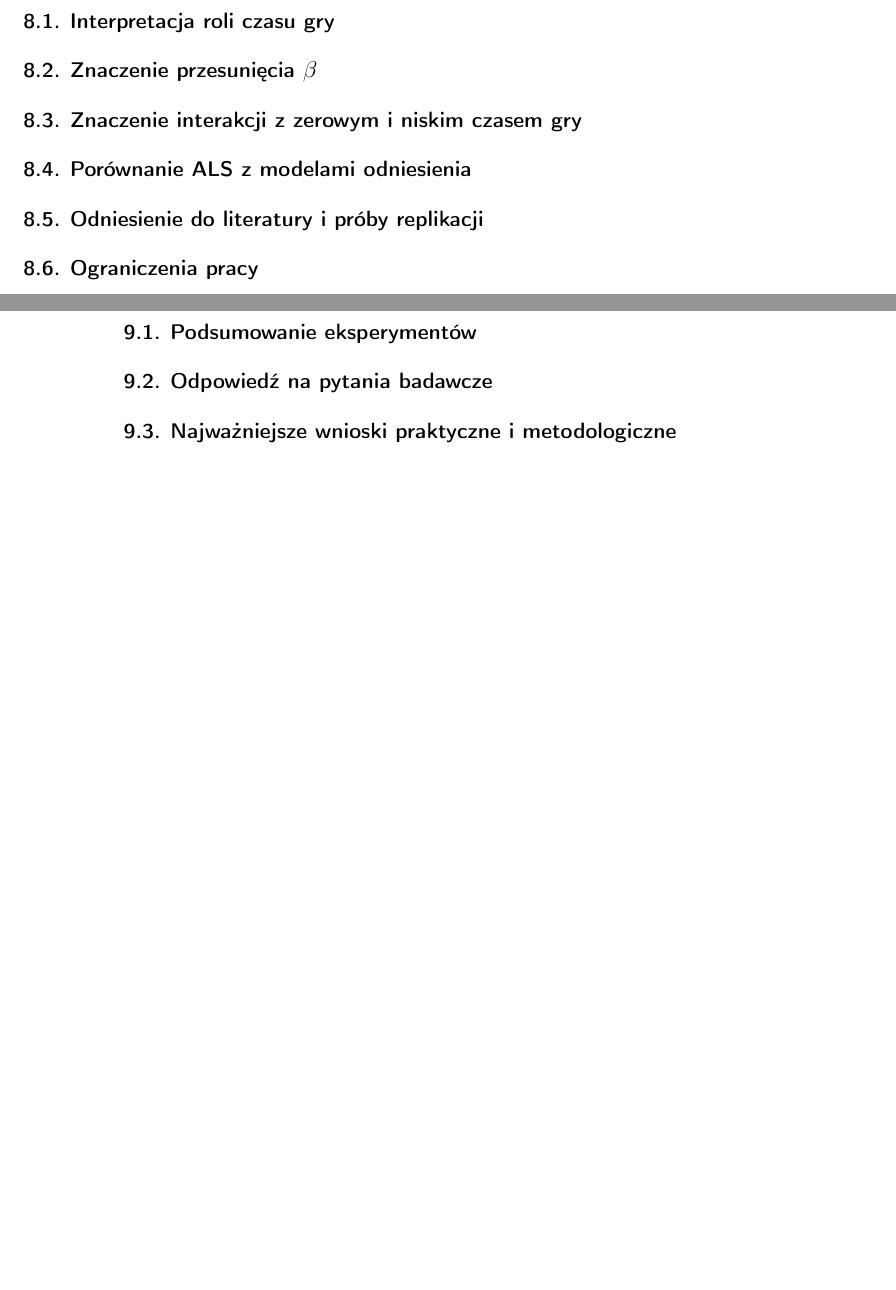
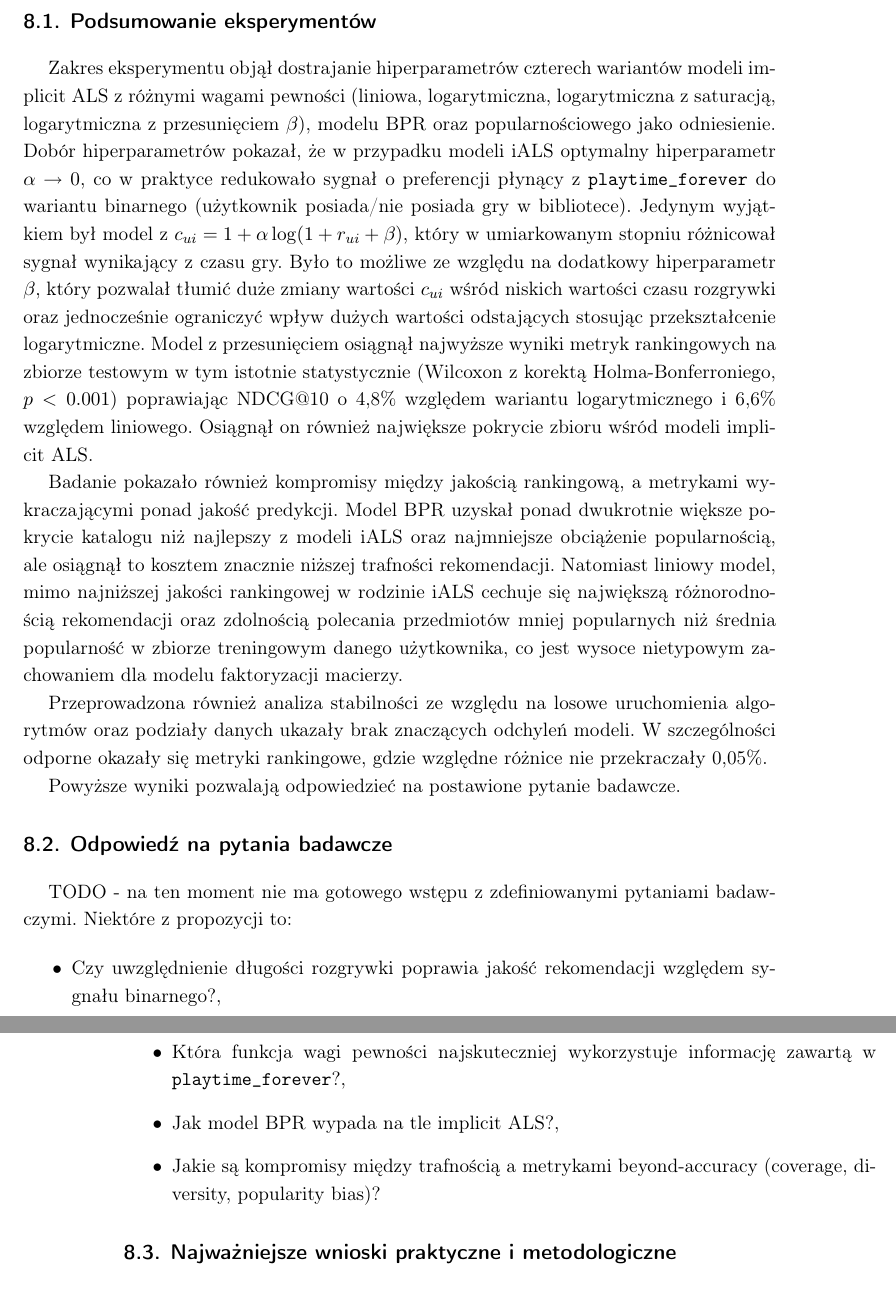
Before and after one commit to MichalTalalaj/Licencjat_tex_repo, a LaTeX thesis (Licencjat_tex/thesis/thesis-pl.tex, which reads Licencjat_tex/thesis/tex/08_dyskusja_i_literatura.tex, Licencjat_tex/thesis/tex/08_podsumowanie.tex, Licencjat_tex/thesis/tex/09_wnioski.tex): two parts of pages 35 and 36 of 44 before the commit and two parts of pages 35 and 36 of 46 after it, joined at a grey line, cut at the place of the change, the shorter picture padded with empty space. Compiled offline with pdfLaTeX.

Commit message:
Dodanie rozdziału 8. Wnioski

```diff
--- a/Licencjat_tex/thesis/tex/08_dyskusja_i_literatura.tex
+++ /dev/null
@@ -1,7 +0,0 @@
-\chapter{Dyskusja i odniesienie do literatury}
-\section{Interpretacja roli czasu gry}
-\section{Znaczenie przesunięcia \texorpdfstring{$\beta$}{beta}}
-\section{Znaczenie interakcji z zerowym i niskim czasem gry}
-\section{Porównanie ALS z modelami odniesienia}
-\section{Odniesienie do literatury i próby replikacji}
-\section{Ograniczenia pracy}
--- /dev/null
+++ b/Licencjat_tex/thesis/tex/08_podsumowanie.tex
@@ -0,0 +1,24 @@
+\chapter{Wnioski}
+
+\section{Podsumowanie eksperymentów}
+
+Zakres eksperymentu objął dostrajanie hiperparametrów czterech wariantów modeli implicit ALS z różnymi wagami pewności (liniowa, logarytmiczna, logarytmiczna z saturacją, logarytmiczna z przesunięciem $\beta$), modelu BPR oraz popularnościowego jako odniesienie. Dobór hiperparametrów pokazał, że w przypadku modeli iALS optymalny hiperparametr $\alpha \to 0$, co w praktyce redukowało sygnał o preferencji płynący z \texttt{playtime\_forever} do wariantu binarnego (użytkownik posiada/nie posiada gry w bibliotece). Jedynym wyjątkiem był model z $c_{ui} = 1 + \alpha \log(1 + r_{ui} + \beta)$, który w umiarkowanym stopniu różnicował sygnał wynikający z czasu gry. Było to możliwe ze względu na dodatkowy hiperparametr $\beta$, który pozwalał tłumić duże zmiany wartości $c_{ui}$ wśród niskich wartości czasu rozgrywki oraz jednocześnie ograniczyć wpływ dużych wartości odstających stosując przekształcenie logarytmiczne. Model z przesunięciem osiągnął najwyższe wyniki metryk rankingowych na zbiorze testowym w tym istotnie statystycznie (Wilcoxon z korektą Holma-Bonferroniego, $p < 0.001$) poprawiając \ndcg{} o 4,8\% względem wariantu logarytmicznego i 6,6\% względem liniowego. Osiągnął on również największe pokrycie zbioru wśród modeli implicit ALS.
+
+Badanie pokazało również kompromisy między jakością rankingową, a metrykami wykraczającymi ponad jakość predykcji. Model BPR uzyskał ponad dwukrotnie większe pokrycie katalogu niż najlepszy z modeli iALS oraz najmniejsze obciążenie popularnością, ale osiągnął to kosztem znacznie niższej trafności rekomendacji. Natomiast liniowy model, mimo najniższej jakości rankingowej w rodzinie iALS cechuje się największą różnorodnością rekomendacji oraz zdolnością polecania przedmiotów mniej popularnych niż średnia popularność w zbiorze treningowym danego użytkownika, co jest wysoce nietypowym zachowaniem dla modelu faktoryzacji macierzy.
+
+Przeprowadzona również analiza stabilności ze względu na losowe uruchomienia algorytmów oraz podziały danych ukazały brak znaczących odchyleń modeli. W szczególności odporne okazały się metryki rankingowe, gdzie względne różnice nie przekraczały 0,05\%.
+
+Powyższe wyniki pozwalają odpowiedzieć na postawione pytanie badawcze.
+
+\section{Odpowiedź na pytania badawcze}
+
+TODO - na ten moment nie ma gotowego wstępu z zdefiniowanymi pytaniami badawczymi. Niektóre z propozycji to:
+
+\begin{itemize}
+    \item Czy uwzględnienie długości rozgrywki poprawia jakość rekomendacji względem sygnału binarnego?,
+    \item Która funkcja wagi pewności najskuteczniej wykorzystuje informację zawartą w \texttt{playtime\_forever}?,
+    \item Jak model BPR wypada na tle implicit ALS?,
+    \item Jakie są kompromisy między trafnością a metrykami beyond-accuracy (coverage, diversity, popularity bias)?
+\end{itemize}
+
+\section{Najważniejsze wnioski praktyczne i metodologiczne}
--- a/Licencjat_tex/thesis/tex/09_wnioski.tex
+++ /dev/null
@@ -1,5 +0,0 @@
-\chapter{Wnioski}
-\section{Podsumowanie eksperymentów}
-\section{Odpowiedź na pytania badawcze}
-\section{Najważniejsze wnioski praktyczne i metodologiczne}
-\section{Kierunki dalszych badań}
```
Also changed, not shown: Licencjat_tex/thesis/bib/bibliografia.bib (+8 -0 lines), Licencjat_tex/thesis/tex/07_wyniki_eksperymentow.tex (+2 -2 lines), Licencjat_tex/thesis/thesis-pl.tex (+1 -2 lines), Licencjat_tex/thesis/thesis-pl.pdf, Licencjat_tex/thesis/tex/08_podsumowanie.tex (31 more changed lines), 13 other files.
